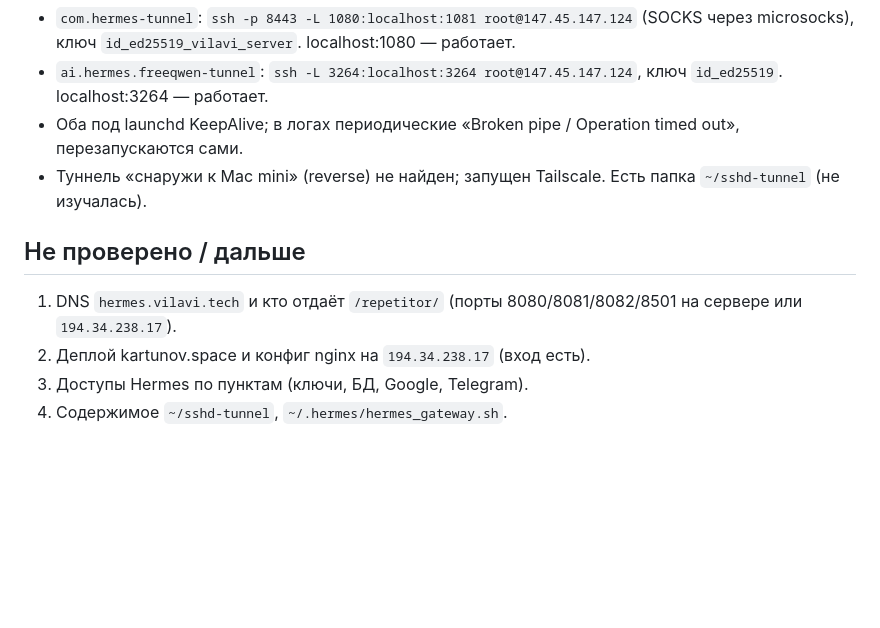
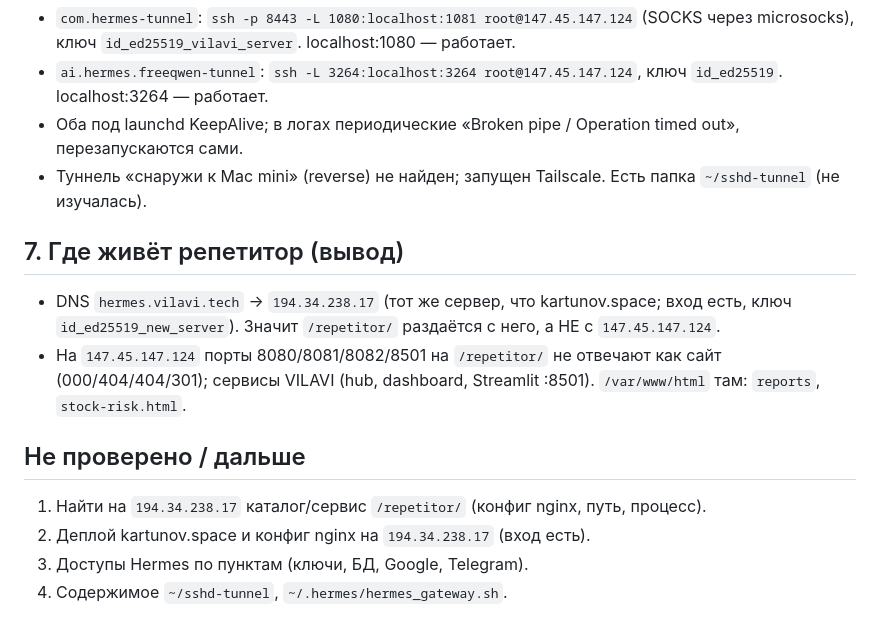
Before and after one commit to IlyaK86/AgentVil, a Markdown page: repetitor/ACCESS.md, the part around the change. Rendered like a GitHub page; blank space fills up the shorter version.

Commit message:
repetitor: ACCESS.md — hermes.vilavi.tech указывает на 194.34.238.17
Co-Authored-By: Claude Sonnet 5.5 <noreply@anthropic.com>

```diff
--- a/repetitor/ACCESS.md
+++ b/repetitor/ACCESS.md
@@ -39,8 +39,12 @@
 - Оба под launchd KeepAlive; в логах периодические «Broken pipe / Operation timed out», перезапускаются сами.
 - Туннель «снаружи к Mac mini» (reverse) не найден; запущен Tailscale. Есть папка `~/sshd-tunnel` (не изучалась).
 
+## 7. Где живёт репетитор (вывод)
+- DNS `hermes.vilavi.tech` -> `194.34.238.17` (тот же сервер, что kartunov.space; вход есть, ключ `id_ed25519_new_server`). Значит `/repetitor/` раздаётся с него, а НЕ с `147.45.147.124`.
+- На `147.45.147.124` порты 8080/8081/8082/8501 на `/repetitor/` не отвечают как сайт (000/404/404/301); сервисы VILAVI (hub, dashboard, Streamlit :8501). `/var/www/html` там: `reports`, `stock-risk.html`.
+
 ## Не проверено / дальше
-1. DNS `hermes.vilavi.tech` и кто отдаёт `/repetitor/` (порты 8080/8081/8082/8501 на сервере или `194.34.238.17`).
+1. Найти на `194.34.238.17` каталог/сервис `/repetitor/` (конфиг nginx, путь, процесс).
 2. Деплой kartunov.space и конфиг nginx на `194.34.238.17` (вход есть).
 3. Доступы Hermes по пунктам (ключи, БД, Google, Telegram).
 4. Содержимое `~/sshd-tunnel`, `~/.hermes/hermes_gateway.sh`.
```
